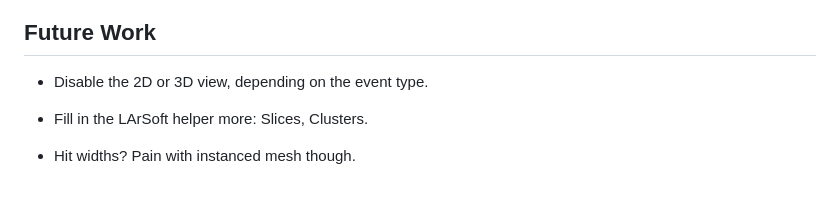
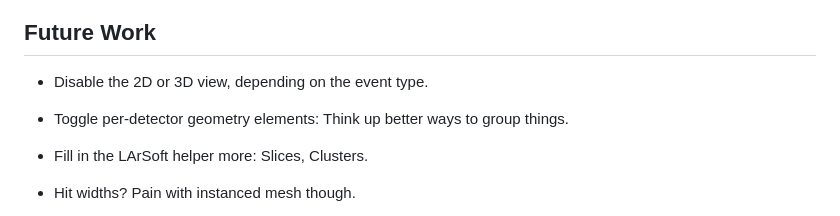
Before and after one commit to CrossR/HepEVD, a Markdown page: README.md, the part around the change. Rendered like a GitHub page; blank space fills up the shorter version.

Commit message:
Add TODO note.

```diff
--- a/README.md
+++ b/README.md
@@ -108,6 +108,8 @@ convert and parse objects to/from JSON, such that they can be served via the HTT
 
 - Disable the 2D or 3D view, depending on the event type.
 
+- Toggle per-detector geometry elements: Think up better ways to group things.
+
 - Fill in the LArSoft helper more: Slices, Clusters.
 
 - Hit widths? Pain with instanced mesh though.
```
